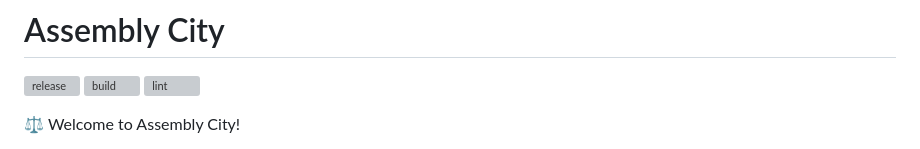
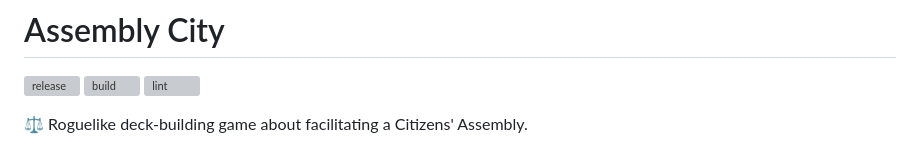
Before and after one commit to remarkablegames/assembly-city, a Markdown page: README.md, the part around one of its changes. Drawn GitHub-style; grey boxes are pictures that could not be loaded.

```diff
--- a/README.md
+++ b/README.md
@@ -8,5 +8,5 @@
 [![build](https://github.com/remarkablegames/assembly-city/actions/workflows/build.yml/badge.svg)](https://github.com/remarkablegames/assembly-city/actions/workflows/build.yml)
 [![lint](https://github.com/remarkablegames/assembly-city/actions/workflows/lint.yml/badge.svg)](https://github.com/remarkablegames/assembly-city/actions/workflows/lint.yml)
 
-⚖️ Welcome to Assembly City!
+⚖️ Roguelike deck-building game about facilitating a Citizens' Assembly.
 
```
Also changed, not shown: other parts of README.md (+1 -1 lines).
